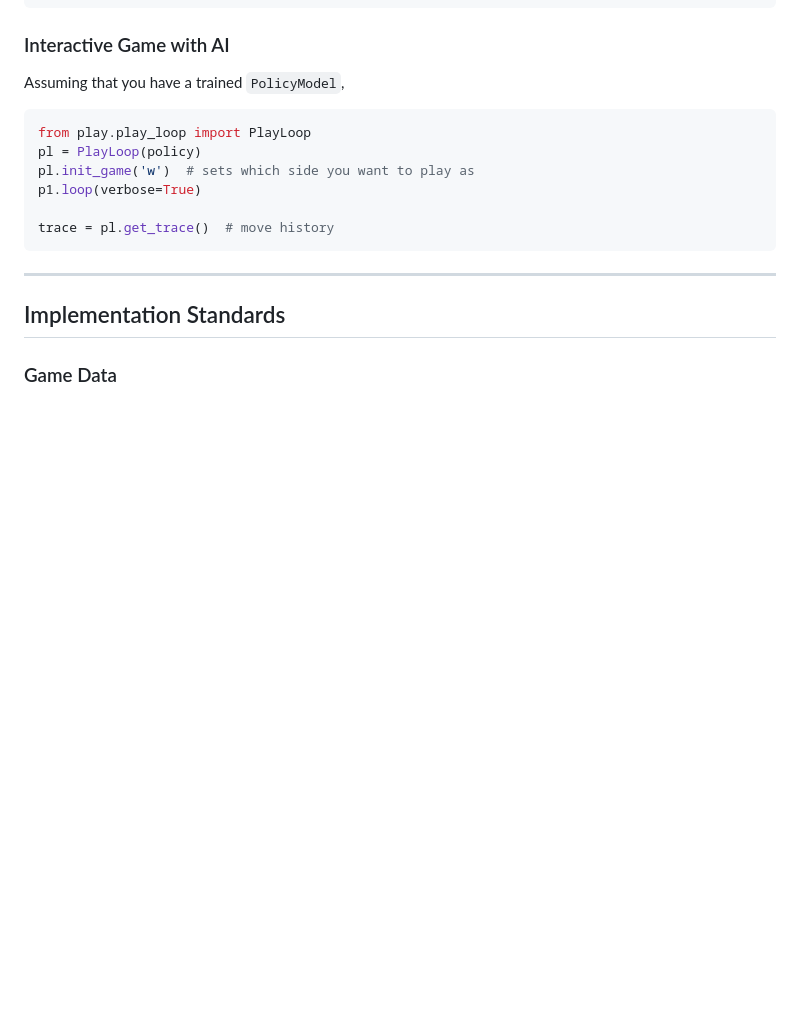
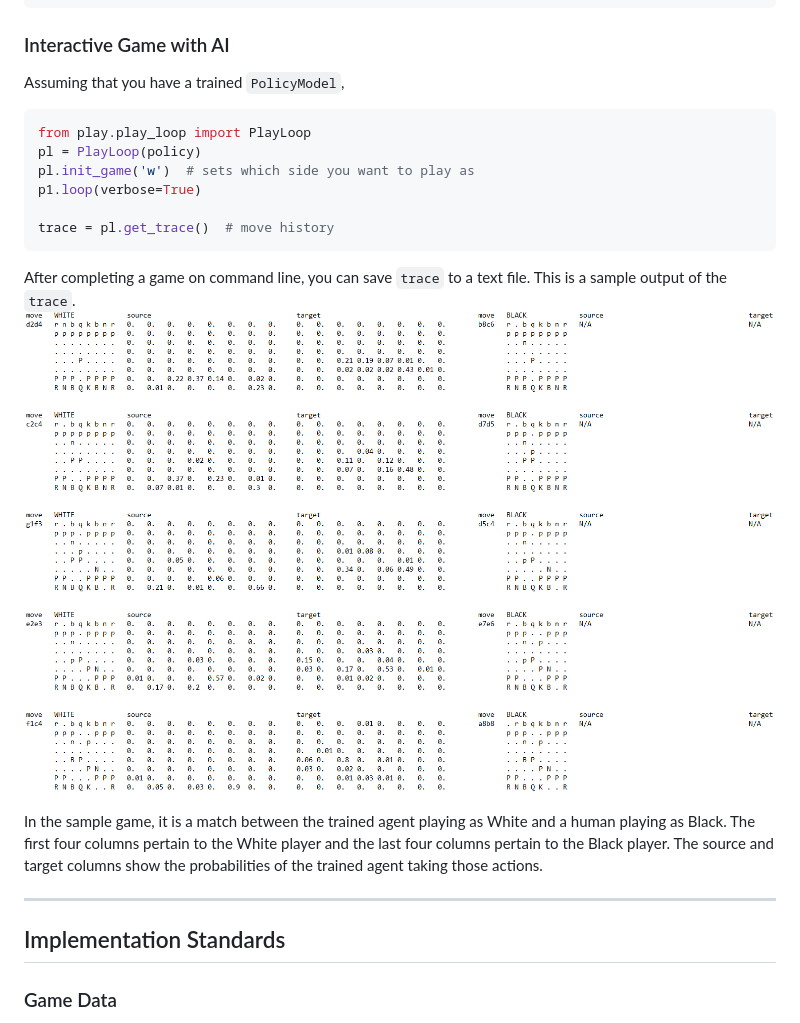
Before and after one commit to wmloh/ChessAI, a Markdown page: README.md, the part around the change. GitHub-like rendering; pictures changed too: asset/sample_output.png (added); blank space fills up the shorter version.

````diff
--- a/README.md
+++ b/README.md
@@ -90,6 +90,10 @@ p1.loop(verbose=True)
 trace = pl.get_trace()  # move history
 ```
 
+After completing a game on command line, you can save `trace` to a text file. This is a sample output of the `trace`.
+![sample output](asset/sample_output.png)
+
+In the sample game, it is a match between the trained agent playing as White and a human playing as Black. The first four columns pertain to the White player and the last four columns pertain to the Black player. The source and target columns show the probabilities of the trained agent taking those actions.
 
 ------
 
````
